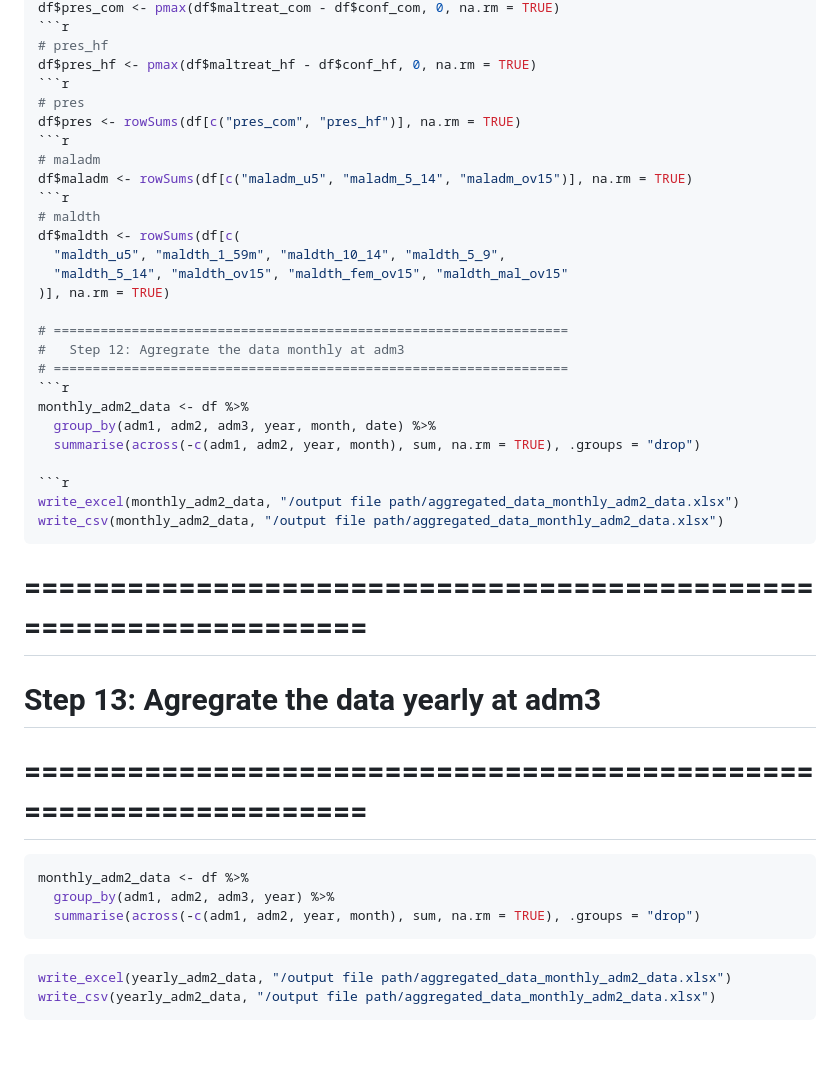
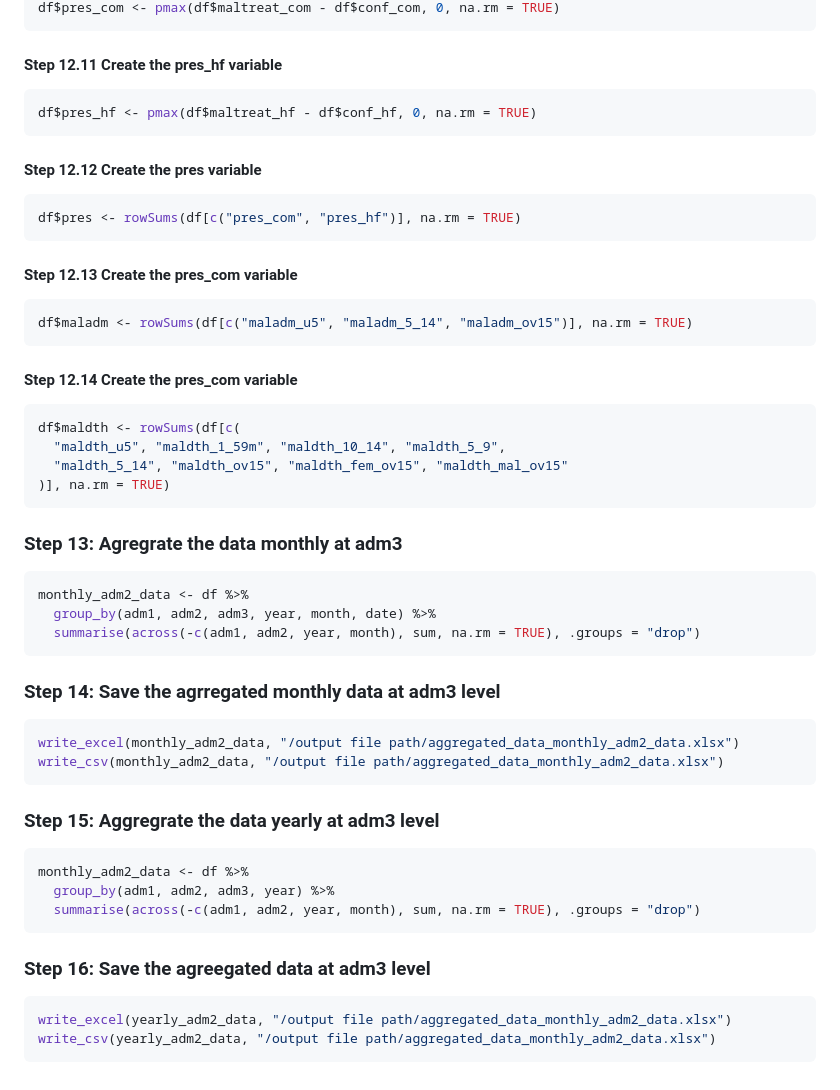
Before and after one commit to mohamedsillahkanu/MrNadi, a Markdown page: README.md, the part around one of its changes. GitHub-like rendering; blank space fills up the shorter version.

````diff
--- a/README.md
+++ b/README.md
@@ -195,40 +213,42 @@ df$maltreat <- rowSums(df[c("maltreat_hf", "maltreat_com")], na.rm = TRUE)
 df$pres_com <- pmax(df$maltreat_com - df$conf_com, 0, na.rm = TRUE)
+```
+#### Step 12.11 Create the pres_hf variable
 ```r
-# pres_hf
 df$pres_hf <- pmax(df$maltreat_hf - df$conf_hf, 0, na.rm = TRUE)
+```
+#### Step 12.12 Create the pres variable
 ```r
-# pres
 df$pres <- rowSums(df[c("pres_com", "pres_hf")], na.rm = TRUE)
+```
+#### Step 12.13 Create the pres_com variable
 ```r
-# maladm
 df$maladm <- rowSums(df[c("maladm_u5", "maladm_5_14", "maladm_ov15")], na.rm = TRUE)
+```
+#### Step 12.14 Create the pres_com variable
 ```r
-# maldth
 df$maldth <- rowSums(df[c(
   "maldth_u5", "maldth_1_59m", "maldth_10_14", "maldth_5_9",
   "maldth_5_14", "maldth_ov15", "maldth_fem_ov15", "maldth_mal_ov15"
 )], na.rm = TRUE)
-
-# ==================================================================
-#   Step 12: Agregrate the data monthly at adm3
-# ==================================================================
+```
+### Step 13: Agregrate the data monthly at adm3
 ```r
 monthly_adm2_data <- df %>%
   group_by(adm1, adm2, adm3, year, month, date) %>%
   summarise(across(-c(adm1, adm2, year, month), sum, na.rm = TRUE), .groups = "drop")
-
+```
+### Step 14: Save the agrregated monthly data at adm3 level
 ```r
 write_excel(monthly_adm2_data, "/output file path/aggregated_data_monthly_adm2_data.xlsx")
 write_csv(monthly_adm2_data, "/output file path/aggregated_data_monthly_adm2_data.xlsx")
 ```
-# ==================================================================
-#   Step 13: Agregrate the data yearly at adm3
-# ==================================================================
+### Step 15: Aggregrate the data yearly at adm3 level
 ```r
 monthly_adm2_data <- df %>%
   group_by(adm1, adm2, adm3, year) %>%
   summarise(across(-c(adm1, adm2, year, month), sum, na.rm = TRUE), .groups = "drop")
 ```
+### Step 16: Save the agreegated data at adm3 level
 ```r
 write_excel(yearly_adm2_data, "/output file path/aggregated_data_monthly_adm2_data.xlsx")
 write_csv(yearly_adm2_data, "/output file path/aggregated_data_monthly_adm2_data.xlsx")
````
Also changed, not shown: other parts of README.md (+91 -73 lines).
